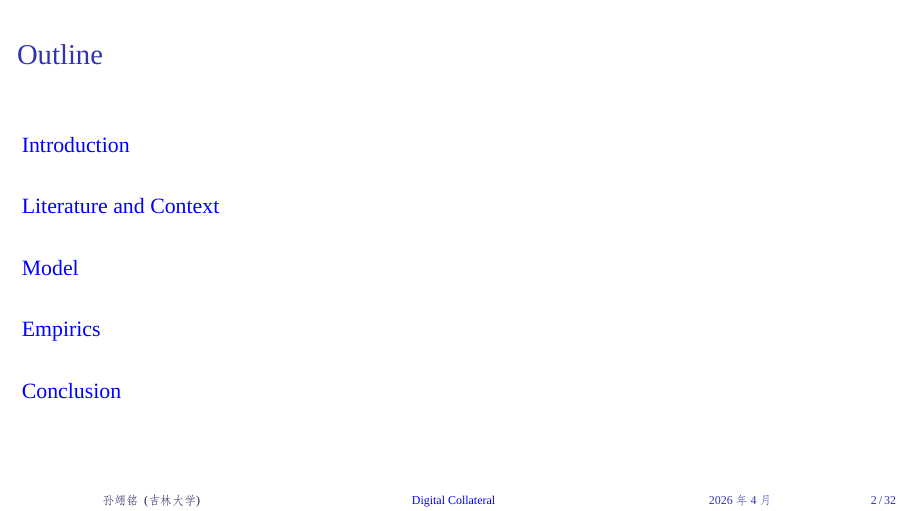
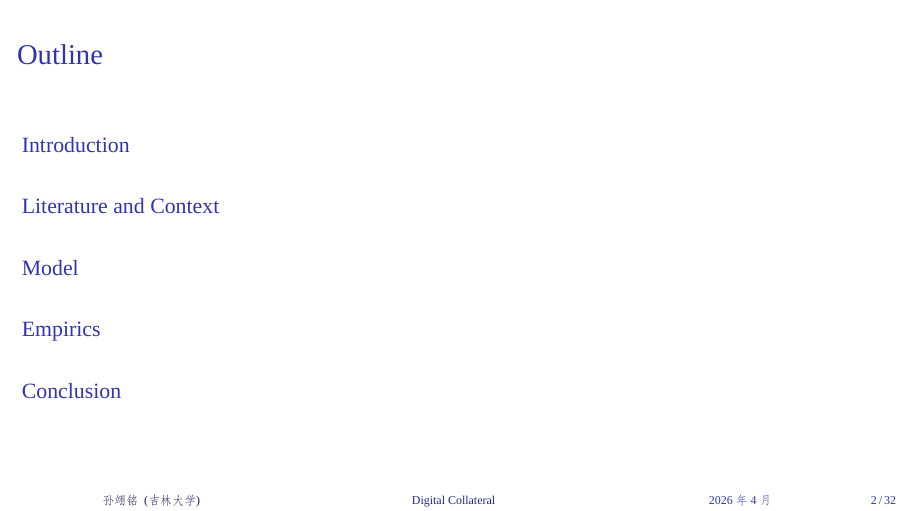
Before and after one commit to EamonSuen/Digital-Collateral, LaTeX slides (main.tex): page 2 of 32. Compiled offline with XeLaTeX; a missing font is replaced by an installed copy or a similar font.

Commit message:
Disable colored hyperlinks in hypersetup
Set colorlinks=false in hyperref hypersetup and remove explicit linkcolor and urlcolor settings to use framed boxes for links instead of colored text. citecolor remains blue and bookmark-related options are unchanged.

```diff
--- a/main.tex
+++ b/main.tex
@@ -30,10 +30,8 @@
 \usepackage{hyperref}
 
 \hypersetup{
-    colorlinks=true,        % true: 字体着色; false: 使用方框
-    linkcolor=blue,        % 内部链接颜色 (公式、图表引用) -> 建议用 black 或 blue
+    colorlinks=false,        % true: 字体着色; false: 使用方框
     citecolor=blue,        % 参考文献引用颜色 -> 建议用 black 或 blue
-    urlcolor=blue,          % 网址链接颜色
     bookmarks=true,         % 生成 PDF 书签
     bookmarksnumbered=true, % 书签中显示章节编号
     pdftitle={Digital Collateral}, % PDF 文件属性中的标题
```
Also changed, not shown: main.pdf.
